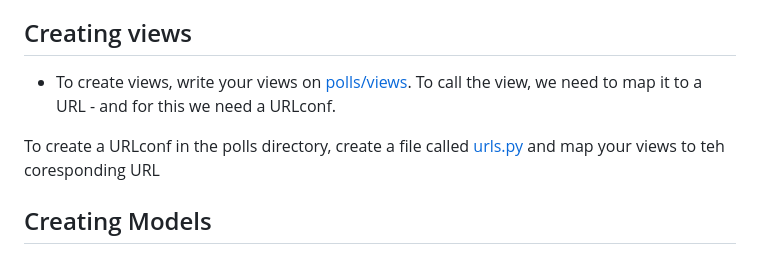
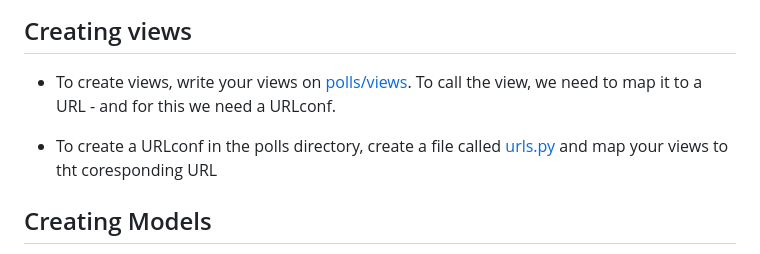
Before and after one commit to kihuni/Learn-Django, a Markdown page: README.md, the part around the change. Rendered like a GitHub page.

```diff
--- a/README.md
+++ b/README.md
@@ -26,7 +26,7 @@
  ## Creating views
  - To create views, write your views on [polls/views](https://github.com/kihuni/Learn-Django/blob/main/test_site/polls/views.py). To call the view, we need to map it to a URL - and for this we need a URLconf.
 
-To create a URLconf in the polls directory, create a file called [urls.py](https://github.com/kihuni/Learn-Django/blob/main/test_site/polls/urls.py) and map your views to teh coresponding URL
+ - To create a URLconf in the polls directory, create a file called [urls.py](https://github.com/kihuni/Learn-Django/blob/main/test_site/polls/urls.py) and map your views to tht coresponding URL
  ## Creating Models
 
  - A model is the single, definitive source of information about your data. It contains the essential fields and behaviors of the data you’re storing
```
